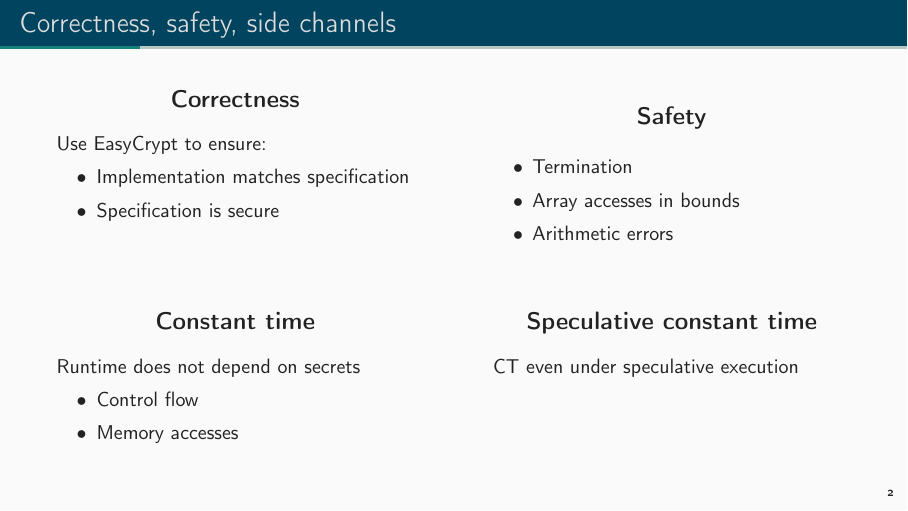
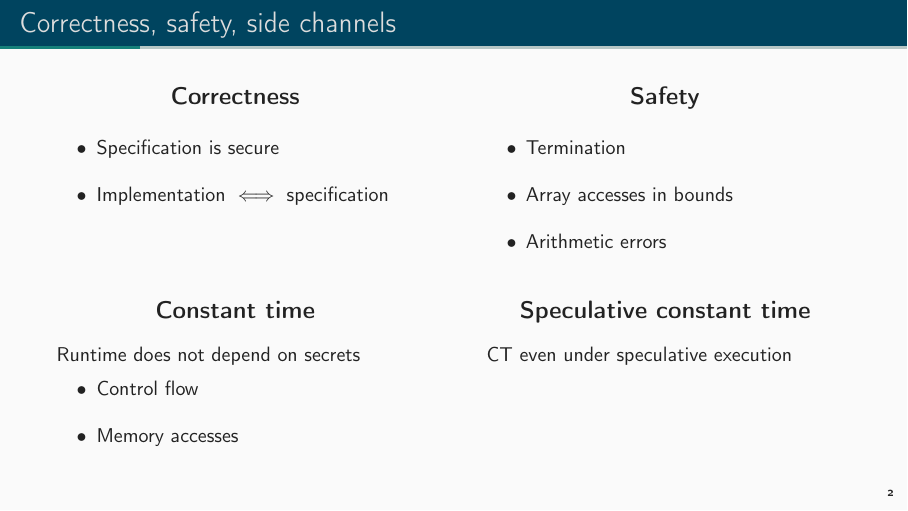
Before and after one commit to formosa-crypto/jasmin-tutorial, LaTeX slides (presentation/main.tex, which reads presentation/slides.tex): page 9 of 20. Compiled offline with pdfLaTeX.

Commit message:
Integrate feedback from tutorial

```diff
--- a/presentation/slides.tex
+++ b/presentation/slides.tex
@@ -92,22 +92,21 @@ fn memeq(reg u64 p q n) -> reg u64 {~~\loc{a00}~~
     \begin{center}
       \large{\textbf{Correctness}}
     \end{center}
-    Use EasyCrypt to ensure:
-    \begin{itemize}
-    \item Implementation matches specification
+    \begin{itemize}\itemsep=1em
     \item Specification is secure
+    \item Implementation \(\iff\) specification
     \end{itemize}
-  \end{minipage} \hfill%
-  \begin{minipage}[t]{0.45\linewidth}
-    \uncover<2->{
+  \end{minipage}\hfill%
+  \uncover<2->{
+    \begin{minipage}[t]{0.45\linewidth}
       \begin{center}
         \large{\textbf{Safety}}
       \end{center}
-      \begin{itemize}
+      \begin{itemize}\itemsep=1em
       \item Termination
       \item Array accesses in bounds
       \item Arithmetic errors
       \end{itemize}
-    }
-  \end{minipage}
+    \end{minipage}
+  }
 
@@ -114,25 +114,24 @@ fn memeq(reg u64 p q n) -> reg u64 {~~\loc{a00}~~
 
-  \vspace{3em}
-
-  \begin{minipage}[t]{0.45\linewidth}
-    \uncover<3->{
+  \uncover<3->{
+    \begin{minipage}[t]{0.45\linewidth}
       \begin{center}
         \large{\textbf{Constant time}}
       \end{center}
       Runtime does not depend on secrets
-      \begin{itemize}
+
+      \begin{itemize}\itemsep=1em
       \item Control flow
       \item Memory accesses
-    \end{itemize}}
-  \end{minipage}\hfill%
-  \begin{minipage}[t]{0.45\linewidth}
-    \uncover<4>{
+    \end{itemize}
+    \end{minipage}}\hfill%
+  \uncover<4>{
+    \begin{minipage}[t]{0.45\linewidth}
       \begin{center}
         \large{\textbf{Speculative constant time}}
       \end{center}
       CT even under speculative execution
-    }
-  \end{minipage}
+    \end{minipage}
+  }
 \end{frame}
 
 
```
Also changed, not shown: presentation/main.pdf, presentation/notes.pdf, presentation/slides.tex (1 more changed lines), 7 other files.
